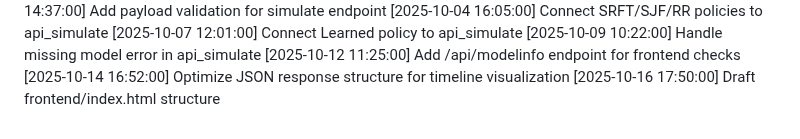
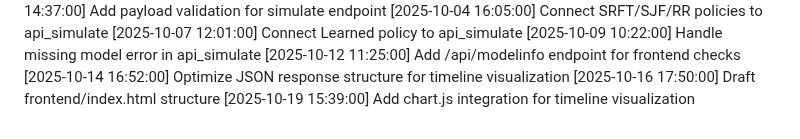
Before and after one commit to tanmayhb127/CPU_Scheduler, a Markdown page: CHANGELOG.md, the part around the change. Drawn GitHub-style.

Commit message:
Add chart.js integration for timeline visualization

```diff
--- a/CHANGELOG.md
+++ b/CHANGELOG.md
@@ -68,3 +68,4 @@
 [2025-10-12 11:25:00] Add /api/modelinfo endpoint for frontend checks
 [2025-10-14 16:52:00] Optimize JSON response structure for timeline visualization
 [2025-10-16 17:50:00] Draft frontend/index.html structure
+[2025-10-19 15:39:00] Add chart.js integration for timeline visualization
```
